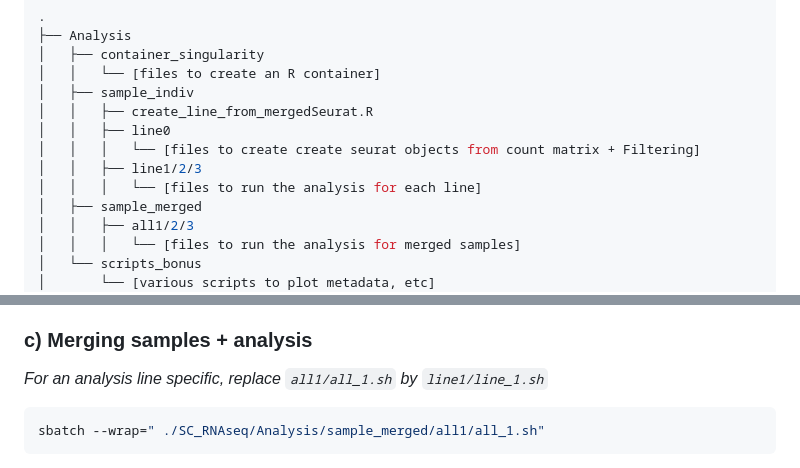
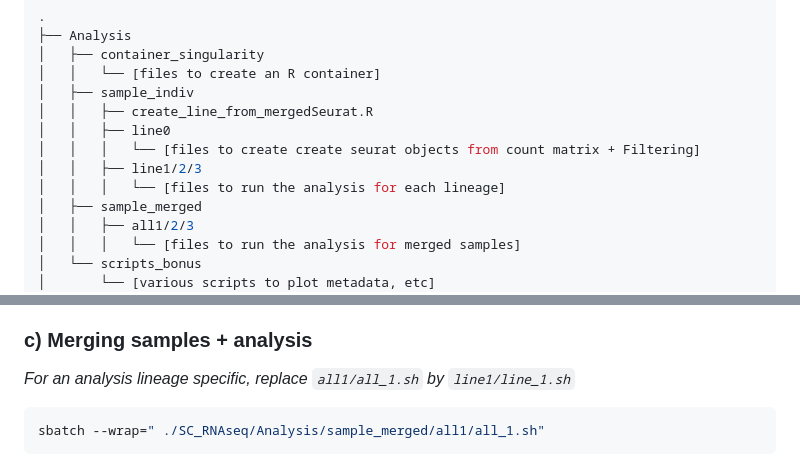
Before and after one commit to soeurwiki/m2_internship, a Markdown page: README.md, 2 parts joined by grey strips. Rendered like a GitHub page.

````diff
--- a/README.md
+++ b/README.md
@@ -11,7 +11,7 @@
 │   │   ├── line0
 │   │   │   └── [files to create create seurat objects from count matrix + Filtering]
 │   │   ├── line1/2/3
-│   │   │   └── [files to run the analysis for each line]
+│   │   │   └── [files to run the analysis for each lineage]
 │   ├── sample_merged
 │   │   ├── all1/2/3
 │   │   │   └── [files to run the analysis for merged samples]
@@ -79,7 +79,7 @@ sbatch --wrap=" ./SC_RNAseq/Analysis/sample_indiv/line0/line_0.2.sh"
         -   `one_sample_RAW_2.Rmd`
 
 ### c) Merging samples + analysis
-*For an analysis line specific, replace `all1/all_1.sh` by `line1/line_1.sh`*
+*For an analysis lineage specific, replace `all1/all_1.sh` by `line1/line_1.sh`*
 
 ``` bash
 sbatch --wrap=" ./SC_RNAseq/Analysis/sample_merged/all1/all_1.sh"
````
